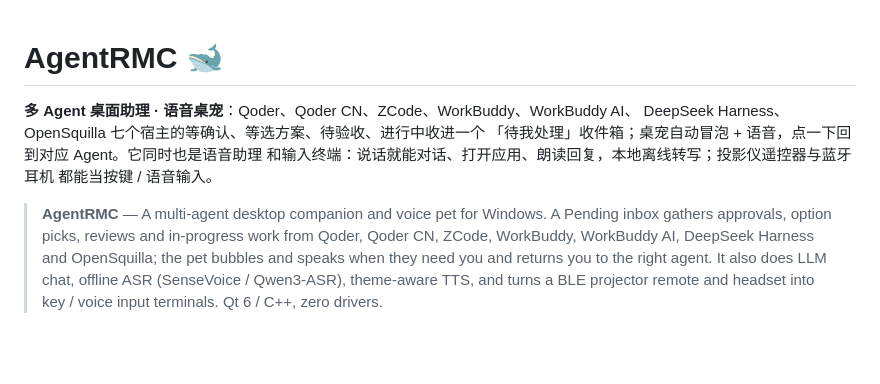
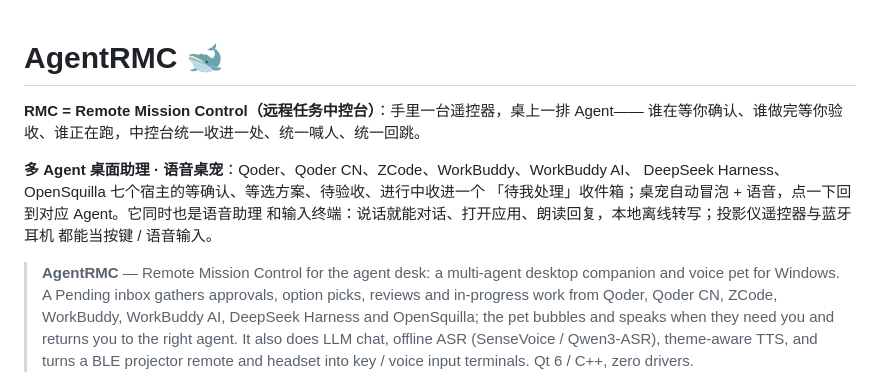
Before and after one commit to Samuel5945/AgentRMC, a Markdown page: README.md, the part around the change. Drawn GitHub-style; blank space fills up the shorter version.

```diff
--- a/README.md
+++ b/README.md
@@ -1,4 +1,7 @@
 # AgentRMC 🐋
+
+**RMC = Remote Mission Control（远程任务中控台）**：手里一台遥控器，桌上一排 Agent——
+谁在等你确认、谁做完等你验收、谁正在跑，中控台统一收进一处、统一喊人、统一回跳。
 
 **多 Agent 桌面助理 · 语音桌宠**：Qoder、Qoder CN、ZCode、WorkBuddy、WorkBuddy AI、
 DeepSeek Harness、OpenSquilla 七个宿主的等确认、等选方案、待验收、进行中收进一个
@@ -6,7 +9,8 @@ DeepSeek Harness、OpenSquilla 七个宿主的等确认、等选方案、待验
 和输入终端：说话就能对话、打开应用、朗读回复，本地离线转写；投影仪遥控器与蓝牙耳机
 都能当按键 / 语音输入。
 
-> **AgentRMC** — A multi-agent desktop companion and voice pet for Windows.
+> **AgentRMC** — Remote Mission Control for the agent desk: a multi-agent desktop
+> companion and voice pet for Windows.
 > A Pending inbox gathers approvals, option picks, reviews and in-progress work
 > from Qoder, Qoder CN, ZCode, WorkBuddy, WorkBuddy AI, DeepSeek Harness and
 > OpenSquilla; the pet bubbles and speaks when they need you and returns you to
```
Also changed, not shown: AGENTS.md (+2 -1 lines), docs/release-checklist-v0.4.0.md (added, +53 -0 lines).
